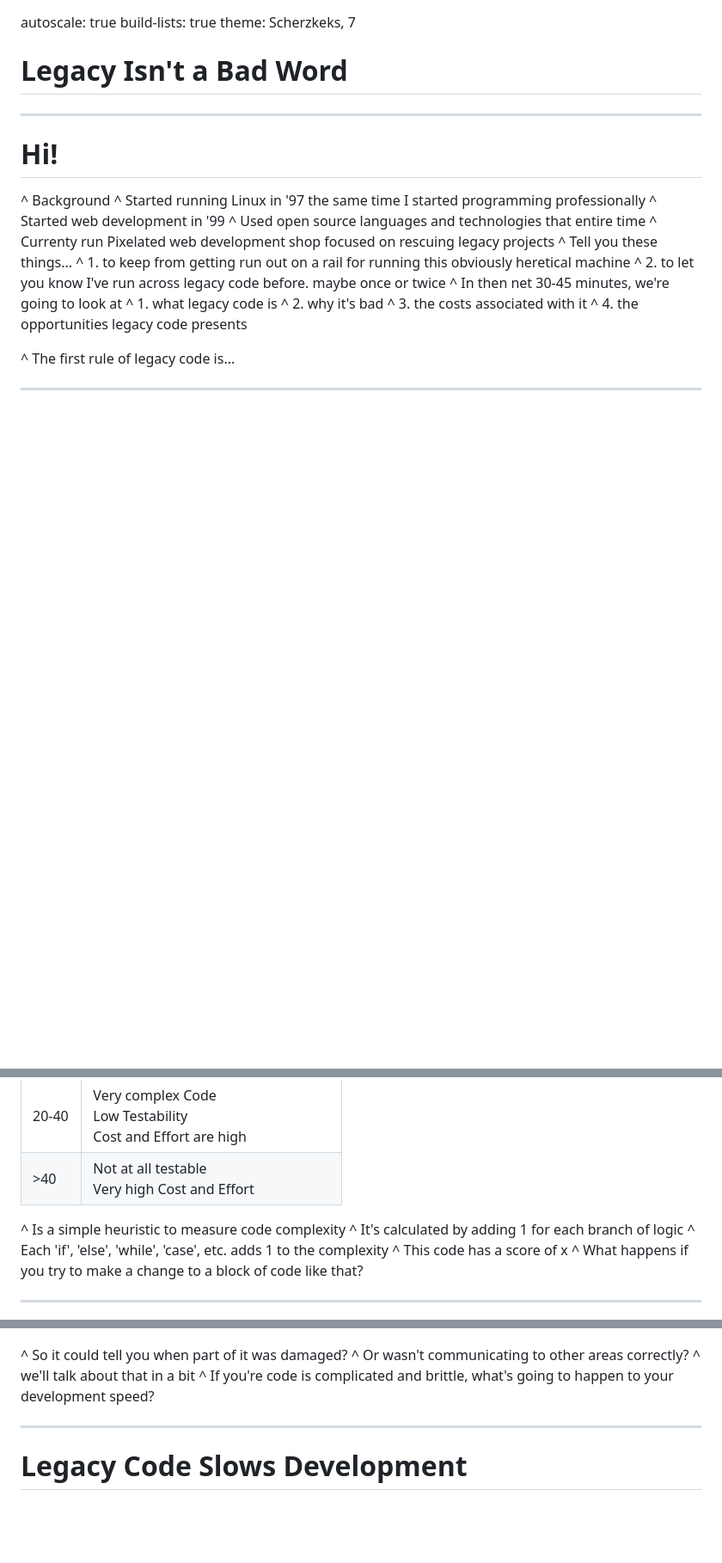
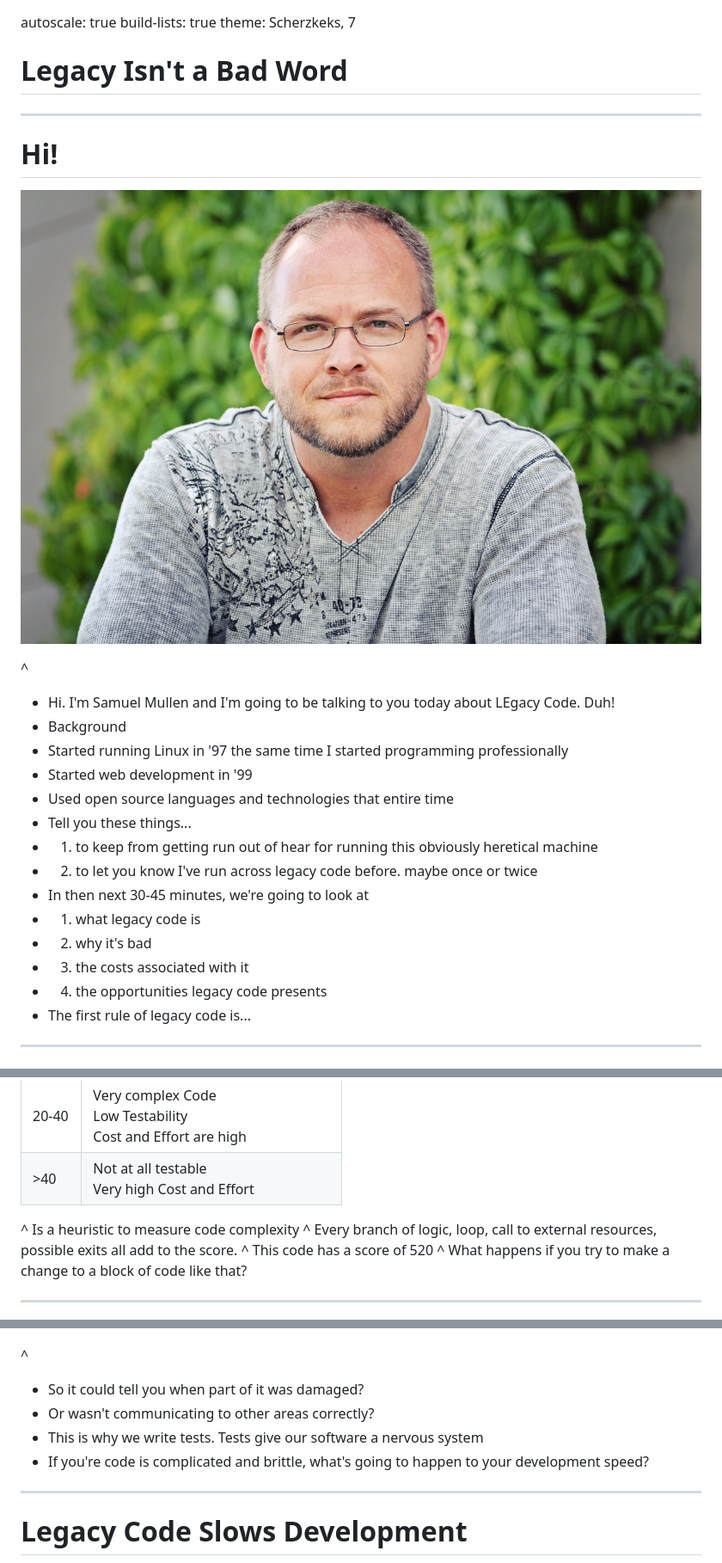
Before and after one commit to samullen/presentations, a Markdown page: the_problem_with_legacy_code/presentation.md, 3 parts joined by grey strips. Shown at 86% size. GitHub-like rendering; blank space fills up the shorter version.

```diff
--- a/the_problem_with_legacy_code/presentation.md
+++ b/the_problem_with_legacy_code/presentation.md
@@ -8,21 +8,23 @@ theme: Scherzkeks, 7
 
 # Hi!
 
-^ Background
-^ Started running Linux in '97 the same time I started programming professionally
-^ Started web development in '99
-^ Used open source languages and technologies that entire time
-^ Currenty run Pixelated web development shop focused on rescuing legacy projects
-^ Tell you these things...
-^ 1. to keep from getting run out on a rail for running this obviously heretical machine
-^ 2. to let you know I've run across legacy code before. maybe once or twice
-^ In then net 30-45 minutes, we're going to look at
-^ 1. what legacy code is
-^ 2. why it's bad
-^ 3. the costs associated with it
-^ 4. the opportunities legacy code presents
+![left](avatar.jpg)
 
-^ The first rule of legacy code is...
+^
+- Hi. I'm Samuel Mullen and I'm going to be talking to you today about LEgacy Code. Duh!
+- Background
+- Started running Linux in '97 the same time I started programming professionally
+- Started web development in '99
+- Used open source languages and technologies that entire time
+- Tell you these things...
+- 1. to keep from getting run out of hear for running this obviously heretical machine
+- 2. to let you know I've run across legacy code before. maybe once or twice
+- In then next 30-45 minutes, we're going to look at
+- 1. what legacy code is
+- 2. why it's bad
+- 3. the costs associated with it
+- 4. the opportunities legacy code presents
+- The first rule of legacy code is...
 
 ---
 
@@ -157,10 +155,9 @@ your head too.
 |20-40|Very complex Code<br>Low Testability<br/>Cost and Effort are high|
 |>40|Not at all testable<br/>Very high Cost and Effort|
 
-^ Is a simple heuristic to measure code complexity
-^ It's calculated by adding 1 for each branch of logic
-^ Each 'if', 'else', 'while', 'case', etc. adds 1 to the complexity
-^ This code has a score of x
+^ Is a heuristic to measure code complexity
+^ Every branch of logic, loop, call to external resources, possible exits all add to the score.
+^ This code has a score of 520
 ^ What happens if you try to make a change to a block of code like that?
 
 ---
@@ -188,10 +187,11 @@ your head too.
 
 ![left fit](nervous_system.png)
 
-^ So it could tell you when part of it was damaged?
-^ Or wasn't communicating to other areas correctly?
-^ we'll talk about that in a bit
-^ If you're code is complicated and brittle, what's going to happen to your development speed?
+^
+- So it could tell you when part of it was damaged?
+- Or wasn't communicating to other areas correctly?
+- This is why we write tests. Tests give our software a nervous system
+- If you're code is complicated and brittle, what's going to happen to your development speed?
 
 ---
 
```
Also changed, not shown: other parts of the_problem_with_legacy_code/presentation.md (+79 -55 lines), the_problem_with_legacy_code/old_lock.jpg (added), the_problem_with_legacy_code/ugly_code.png (added), 3 other files.
